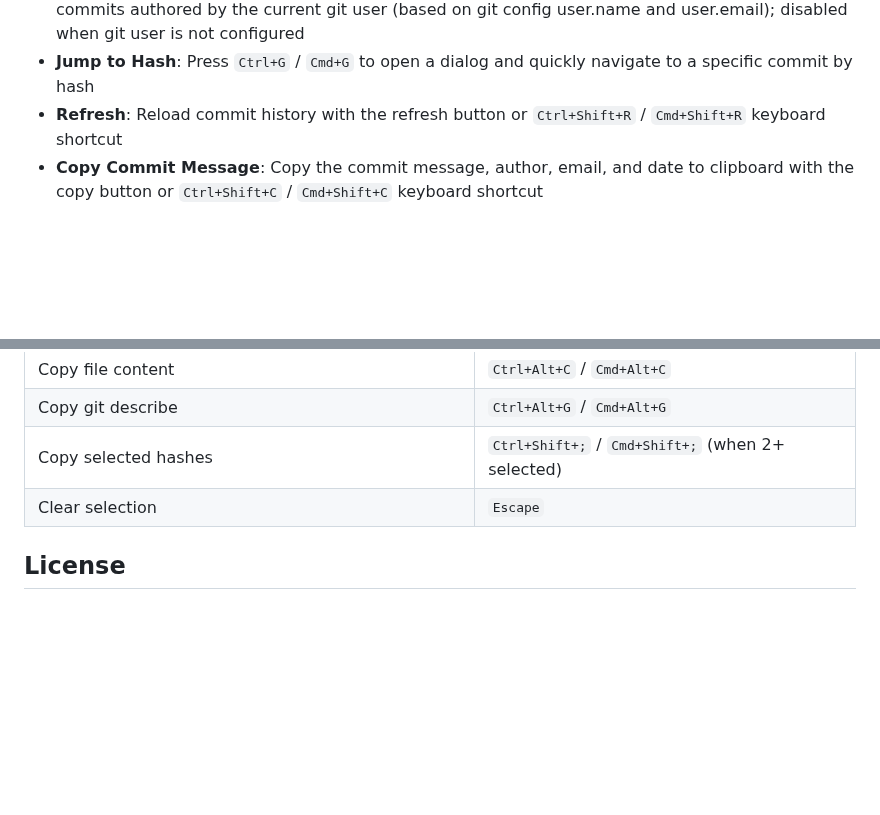
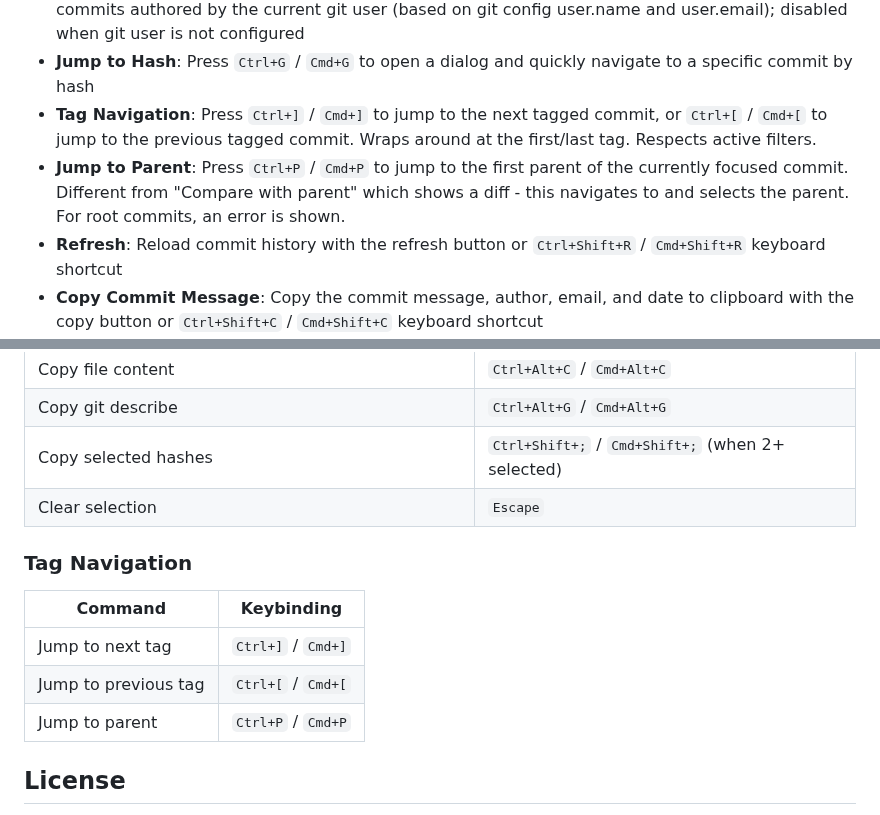
Before and after one commit to vitalivu992/vscode-git-history, a Markdown page: README.md, 2 parts joined by grey strips. Drawn GitHub-style; blank space fills up the shorter version.

Commit message:
docs: document tag navigation and jump to parent features
Add documentation for new keyboard shortcuts:
- Tag navigation: Ctrl+] / Cmd+] for next, Ctrl+[ / Cmd+[ for previous
- Jump to parent: Ctrl+P / Cmd+P to navigate to parent commit

Update CLAUDE.md with implementation details and README.md with user-facing documentation.

```diff
--- a/README.md
+++ b/README.md
@@ -34,6 +34,8 @@ See [CHANGELOG](CHANGELOG.md) for version history.
 - **Hide Merge Commits**: Toggle the "No Merge" button to filter out merge commits and focus on actual work commits; the count indicator shows how many commits are hidden
 - **Show My Commits Only**: Toggle the "My Commits" button to quickly filter and show only commits authored by the current git user (based on git config user.name and user.email); disabled when git user is not configured
 - **Jump to Hash**: Press `Ctrl+G` / `Cmd+G` to open a dialog and quickly navigate to a specific commit by hash
+- **Tag Navigation**: Press `Ctrl+]` / `Cmd+]` to jump to the next tagged commit, or `Ctrl+[` / `Cmd+[` to jump to the previous tagged commit. Wraps around at the first/last tag. Respects active filters.
+- **Jump to Parent**: Press `Ctrl+P` / `Cmd+P` to jump to the first parent of the currently focused commit. Different from "Compare with parent" which shows a diff - this navigates to and selects the parent. For root commits, an error is shown.
 - **Refresh**: Reload commit history with the refresh button or `Ctrl+Shift+R` / `Cmd+Shift+R` keyboard shortcut
 - **Copy Commit Message**: Copy the commit message, author, email, and date to clipboard with the copy button or `Ctrl+Shift+C` / `Cmd+Shift+C` keyboard shortcut
 - **Copy Commit Hash**: Copy the full commit hash to clipboard with `Ctrl+Shift+H` / `Cmd+Shift+H` keyboard shortcut, or click any hash chip
@@ -375,6 +377,14 @@ These preferences are saved automatically when you change them in the UI, and re
 | Copy selected hashes | `Ctrl+Shift+;` / `Cmd+Shift+;` (when 2+ selected) |
 | Clear selection | `Escape` |
 
+### Tag Navigation
+
+| Command | Keybinding |
+|---------|------------|
+| Jump to next tag | `Ctrl+]` / `Cmd+]` |
+| Jump to previous tag | `Ctrl+[` / `Cmd+[` |
+| Jump to parent | `Ctrl+P` / `Cmd+P` |
+
 ## License
 
 MIT
```
Also changed, not shown: CLAUDE.md (+4 -0 lines).
